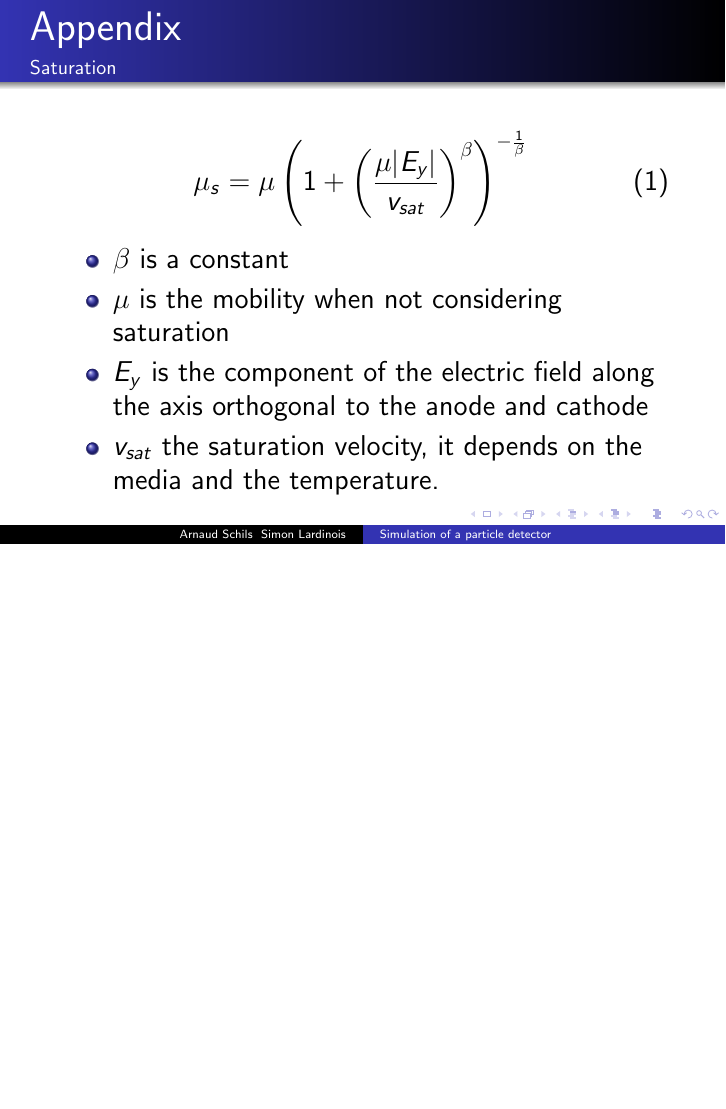
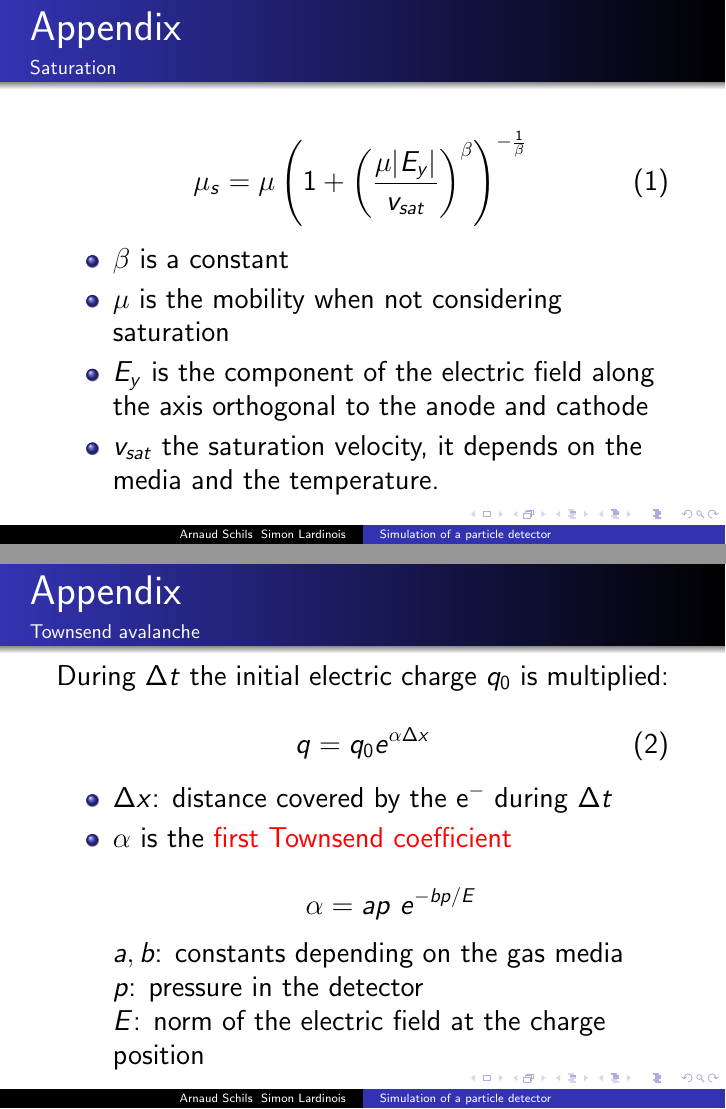
Before and after one commit to aschils/pdetect, LaTeX slides (slides/slides.tex): page 10 of 10 before the commit and pages 10 and 11 of 11 after it, the two joined at a grey line, the shorter picture padded with empty space. Compiled offline with pdfLaTeX.

Commit message:
appendix with formula for townsend avalanche

```diff
--- a/slides/slides.tex
+++ b/slides/slides.tex
@@ -237,5 +237,31 @@ $\implies$ Solve \textcolor{red}{$\nabla^2 V = 0$} and
 
 \end{frame}
 
+\begin{frame}
+  \frametitle{Appendix}
+  \framesubtitle{Townsend avalanche}
+
+  During $\Delta t$ the initial electric charge $q_0$ is multiplied:
+
+  \begin{equation}
+    q = q_0 e^{\alpha \Delta x}
+    \label{eq:townsend}
+  \end{equation}
+
+\begin{itemize}
+  \item $\Delta x$: distance covered by the e$^-$ during $\Delta t$
+  \item $\alpha$ is the \textcolor{red}{first Townsend coefficient}
+
+  \[\alpha = ap \ e^{-bp/E}\]
+
+  $a, b$: constants depending on the gas media
+
+  $p$: pressure in the detector
+
+  $E$: norm of the electric field at the charge position
+\end{itemize}
+
+\end{frame}
+
 
 \end{document}
```
